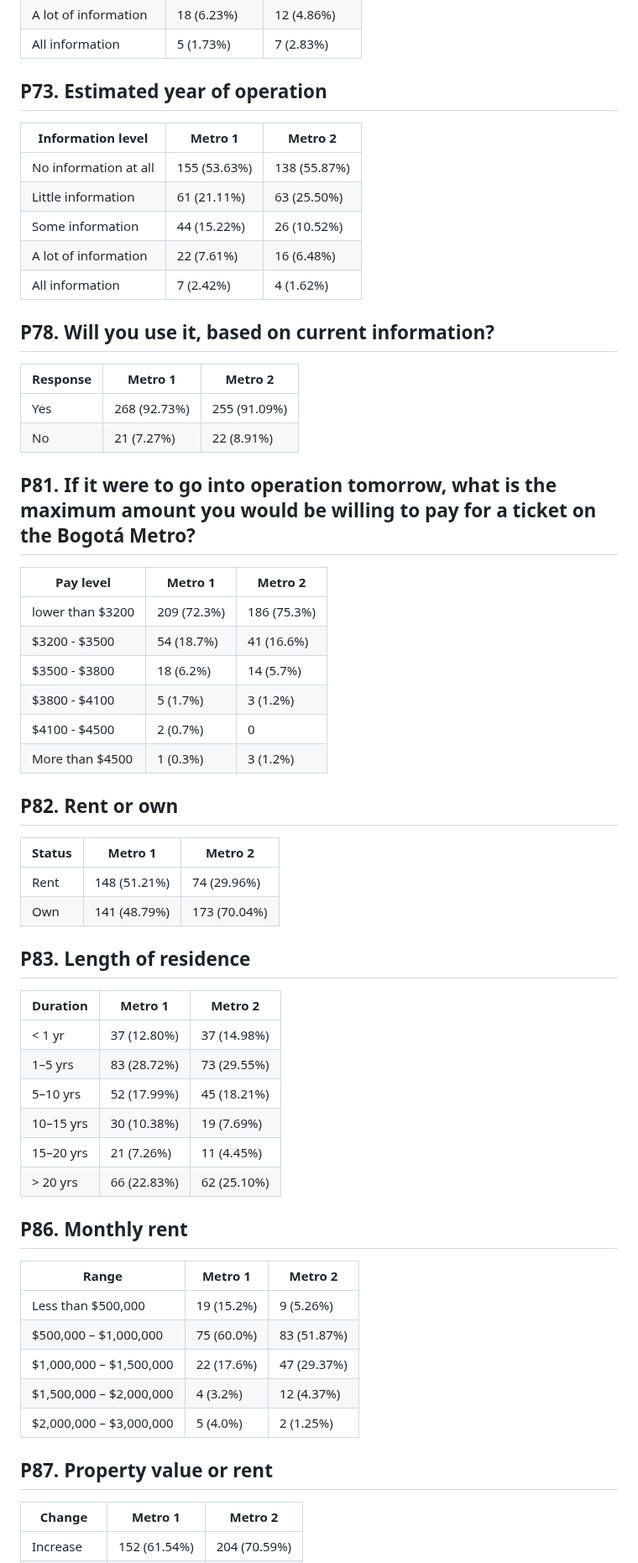
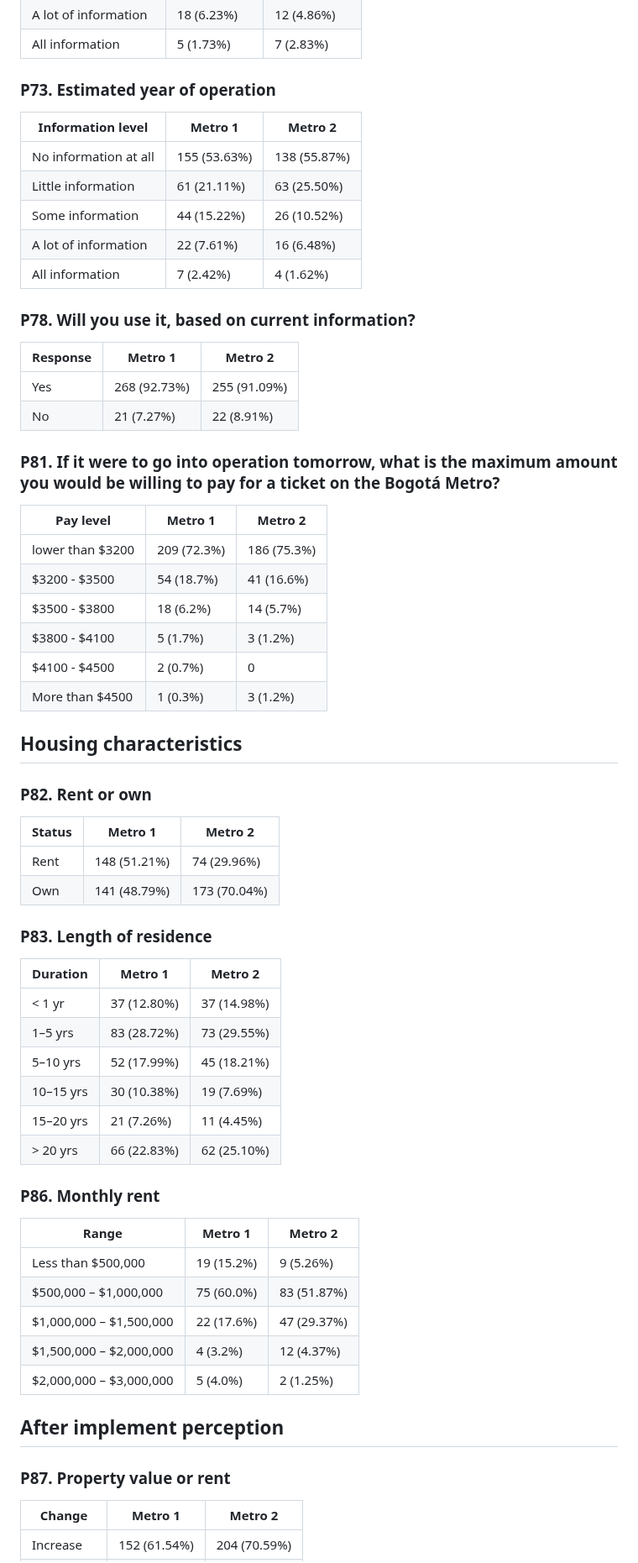
Before and after one commit to MUSA-Zhanchao/explortary-metro, a Markdown page: Results.md, the part around one of its changes. Shown at 84% size. Rendered like a GitHub page.

```diff
--- a/Results.md
+++ b/Results.md
@@ -200,7 +202,7 @@
 | All information           | 5 (1.73%)       | 7 (2.83%)       |
 
 
-## P73. Estimated year of operation
+### P73. Estimated year of operation
 | Information level         | Metro 1         | Metro 2         |
 | ------------------------- | --------------- | --------------- |
 | No information at all     | 155 (53.63%)    | 138 (55.87%)    |
@@ -209,16 +211,14 @@
 | A lot of information      | 22 (7.61%)      | 16 (6.48%)      |
 | All information           | 7 (2.42%)       | 4 (1.62%)       |
 
-
-## P78. Will you use it, based on current information?
+### P78. Will you use it, based on current information?
 | Response | Metro 1         | Metro 2         |
 | -------- | --------------- | --------------- |
 | Yes      | 268 (92.73%)    | 255 (91.09%)    |
 | No       | 21 (7.27%)      | 22 (8.91%)      |
 
 
-## P81. If it were to go into operation tomorrow, what is the maximum amount you would be willing to pay for a ticket on the Bogotá Metro?
-
+### P81. If it were to go into operation tomorrow, what is the maximum amount you would be willing to pay for a ticket on the Bogotá Metro?
 | Pay level            | Metro 1         | Metro 2         |
 | -------------------- | --------------- | --------------- |
 | lower than $3200     | 209 (72.3%)     | 186 (75.3%)     |
@@ -228,15 +228,16 @@
 | $4100 - $4500        | 2 (0.7%)        | 0               |
 | More than $4500      | 1 (0.3%)        | 3 (1.2%)        |
 
+## Housing characteristics
 
-## P82. Rent or own
+### P82. Rent or own
 | Status    | Metro 1         | Metro 2         |
 | --------- | --------------- | --------------- |
 | Rent      | 148 (51.21%)    | 74 (29.96%)     |
 | Own       | 141 (48.79%)    | 173 (70.04%)    |
 
 
-## P83. Length of residence
+### P83. Length of residence
 | Duration  | Metro 1         | Metro 2         |
 | --------- | --------------- | --------------- |
 | < 1 yr    | 37 (12.80%)     | 37 (14.98%)     |
@@ -247,7 +248,7 @@
 | > 20 yrs  | 66 (22.83%)     | 62 (25.10%)     |
 
 
-## P86. Monthly rent
+### P86. Monthly rent
 | Range                      | Metro 1         | Metro 2         |
 | -------------------------- | --------------- | --------------- |
 | Less than $500,000         | 19 (15.2%)      | 9 (5.26%)       |
@@ -256,8 +257,9 @@
 | $1,500,000 – $2,000,000    | 4 (3.2%)        | 12 (4.37%)      |
 | $2,000,000 – $3,000,000    | 5 (4.0%)        | 2 (1.25%)       |
 
+## After implement perception
 
-## P87. Property value or rent
+### P87. Property value or rent
 | Change    | Metro 1         | Metro 2         |
 | --------- | --------------- | --------------- |
 | Increase  | 152 (61.54%)    | 204 (70.59%)    |
```
Also changed, not shown: other parts of Results.md (+54 -29 lines).
